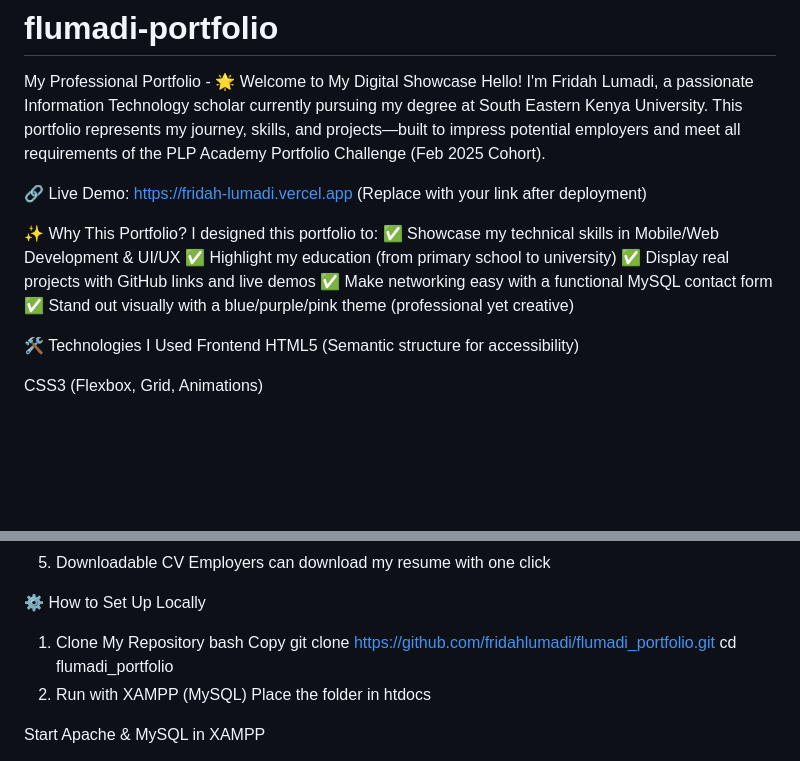
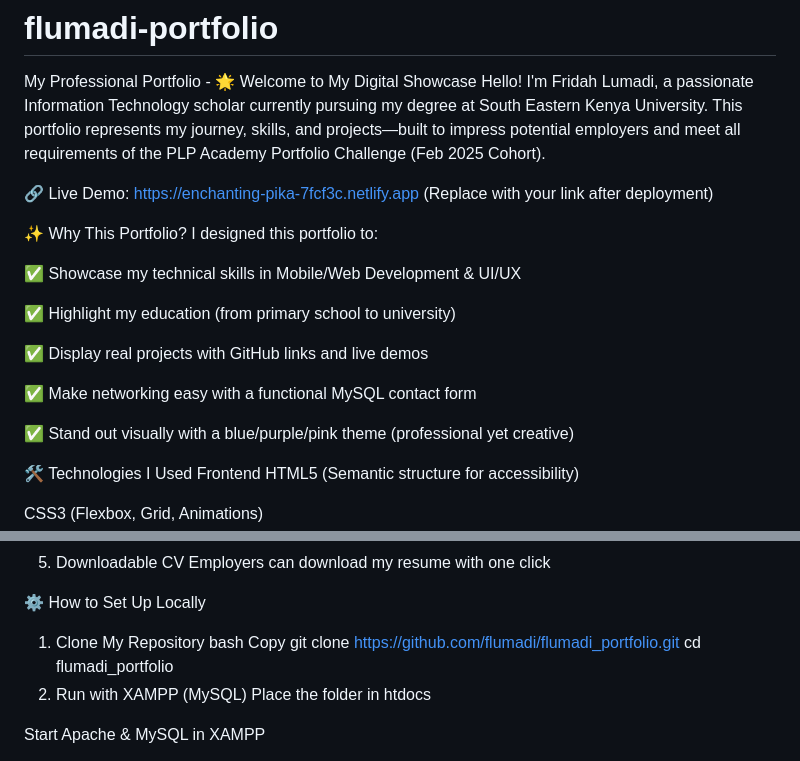
Before and after one commit to flumadi/flumadi-portfolio, a Markdown page: README.md, 2 parts joined by grey strips. Rendered like a GitHub page; blank space fills up the shorter version.

```diff
--- a/README.md
+++ b/README.md
@@ -3,14 +3,19 @@ My Professional Portfolio -
 🌟 Welcome to My Digital Showcase
 Hello! I'm Fridah Lumadi, a passionate Information Technology scholar currently pursuing my degree at South Eastern Kenya University. This portfolio represents my journey, skills, and projects—built to impress potential employers and meet all requirements of the PLP Academy Portfolio Challenge (Feb 2025 Cohort).
 
-🔗 Live Demo: https://fridah-lumadi.vercel.app (Replace with your link after deployment)
+🔗 Live Demo: https://enchanting-pika-7fcf3c.netlify.app (Replace with your link after deployment)
 
 ✨ Why This Portfolio?
 I designed this portfolio to:
+
 ✅ Showcase my technical skills in Mobile/Web Development & UI/UX
+
 ✅ Highlight my education (from primary school to university)
+
 ✅ Display real projects with GitHub links and live demos
+
 ✅ Make networking easy with a functional MySQL contact form
+
 ✅ Stand out visually with a blue/purple/pink theme (professional yet creative)
 
 🛠️ Technologies I Used
@@ -62,7 +67,7 @@ Employers can download my resume with one click
 1. Clone My Repository
 bash
 Copy
-git clone https://github.com/fridahlumadi/flumadi_portfolio.git
+git clone https://github.com/flumadi/flumadi_portfolio.git
 cd flumadi_portfolio
 2. Run with XAMPP (MySQL)
 Place the folder in htdocs
```
Also changed, not shown: other parts of README.md (+23 -26 lines).
